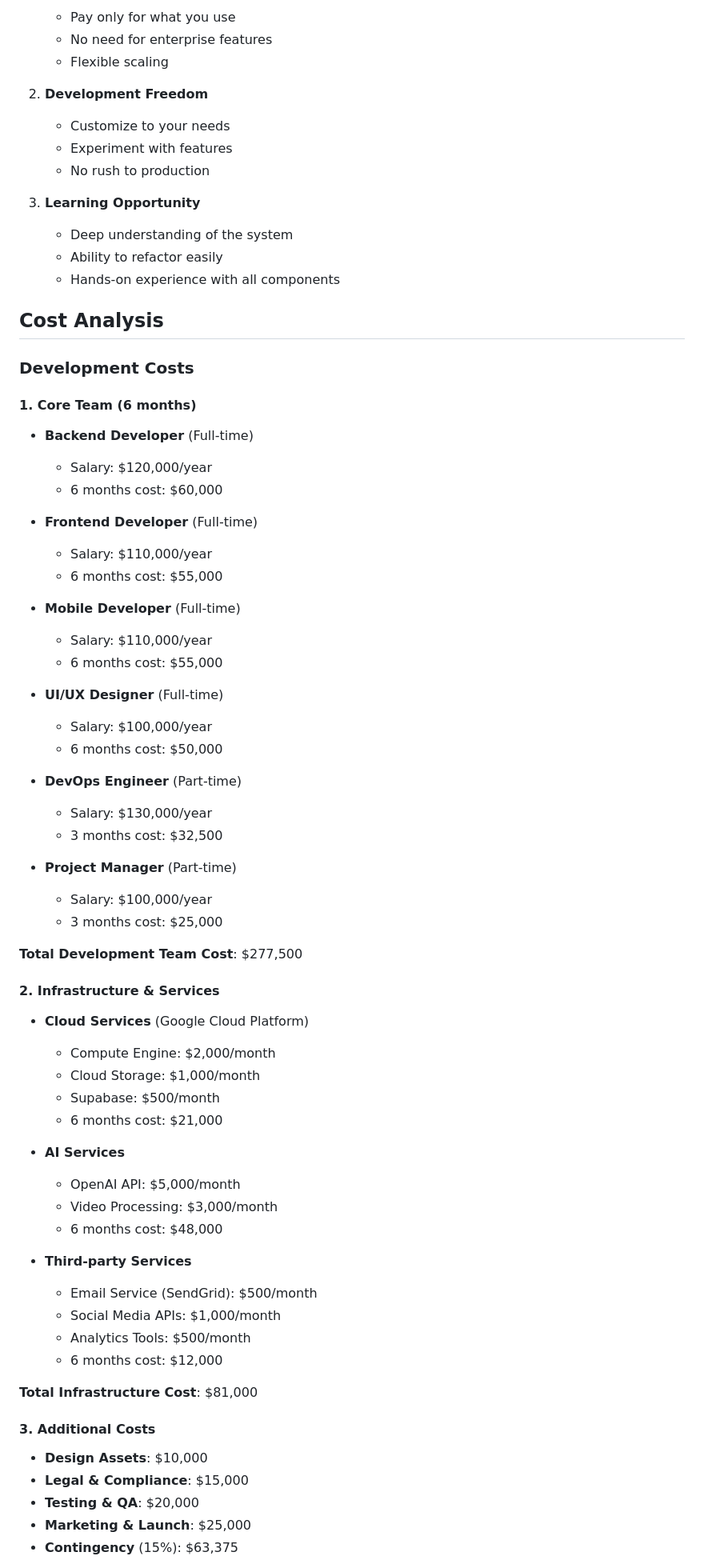
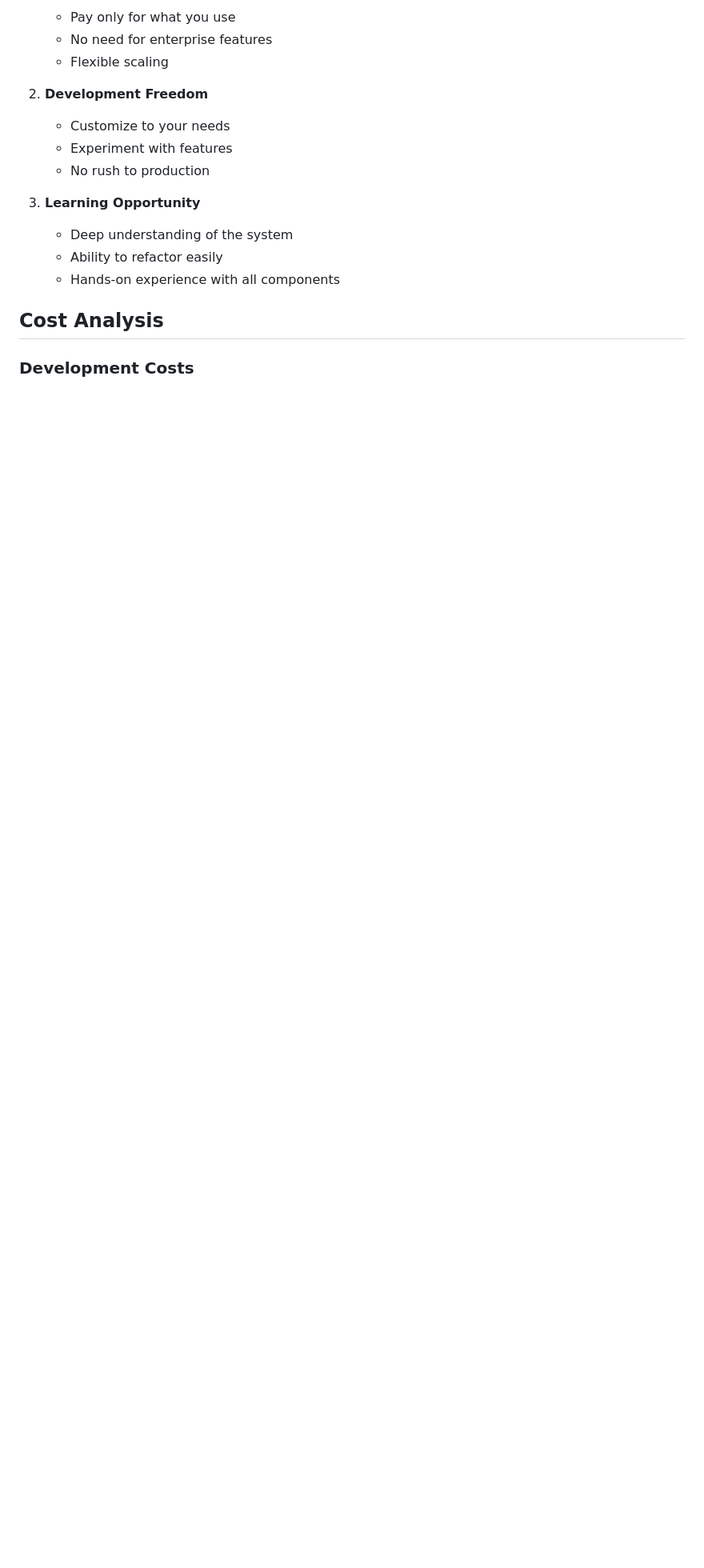
Before and after one commit to AAhmed-SD/Auto-scheduler-and-content-creator, a Markdown page: PROJECT_PLAN.md, the part around the change printed below. Shown: that part at 80% size. GitHub-like rendering; blank space fills up the shorter version.

```diff
--- a/PROJECT_PLAN.md
+++ b/PROJECT_PLAN.md
@@ -475,57 +475,3 @@ When ready to scale:
 
 ### Development Costs
 
-#### 1. Core Team (6 months)
-- **Backend Developer** (Full-time)
-  - Salary: $120,000/year
-  - 6 months cost: $60,000
-
-- **Frontend Developer** (Full-time)
-  - Salary: $110,000/year
-  - 6 months cost: $55,000
-
-- **Mobile Developer** (Full-time)
-  - Salary: $110,000/year
-  - 6 months cost: $55,000
-
-- **UI/UX Designer** (Full-time)
-  - Salary: $100,000/year
-  - 6 months cost: $50,000
-
-- **DevOps Engineer** (Part-time)
-  - Salary: $130,000/year
-  - 3 months cost: $32,500
-
-- **Project Manager** (Part-time)
-  - Salary: $100,000/year
-  - 3 months cost: $25,000
-
-**Total Development Team Cost**: $277,500
-
-#### 2. Infrastructure & Services
-- **Cloud Services** (Google Cloud Platform)
-  - Compute Engine: $2,000/month
-  - Cloud Storage: $1,000/month
-  - Supabase: $500/month
-  - 6 months cost: $21,000
-
-- **AI Services**
-  - OpenAI API: $5,000/month
-  - Video Processing: $3,000/month
-  - 6 months cost: $48,000
-
-- **Third-party Services**
-  - Email Service (SendGrid): $500/month
-  - Social Media APIs: $1,000/month
-  - Analytics Tools: $500/month
-  - 6 months cost: $12,000
-
-**Total Infrastructure Cost**: $81,000
-
-#### 3. Additional Costs
-- **Design Assets**: $10,000
-- **Legal & Compliance**: $15,000
-- **Testing & QA**: $20,000
-- **Marketing & Launch**: $25,000
-- **Contingency** (15%): $63,375
-
```
Also changed, not shown: other parts of PROJECT_PLAN.md (+0 -42 lines).
